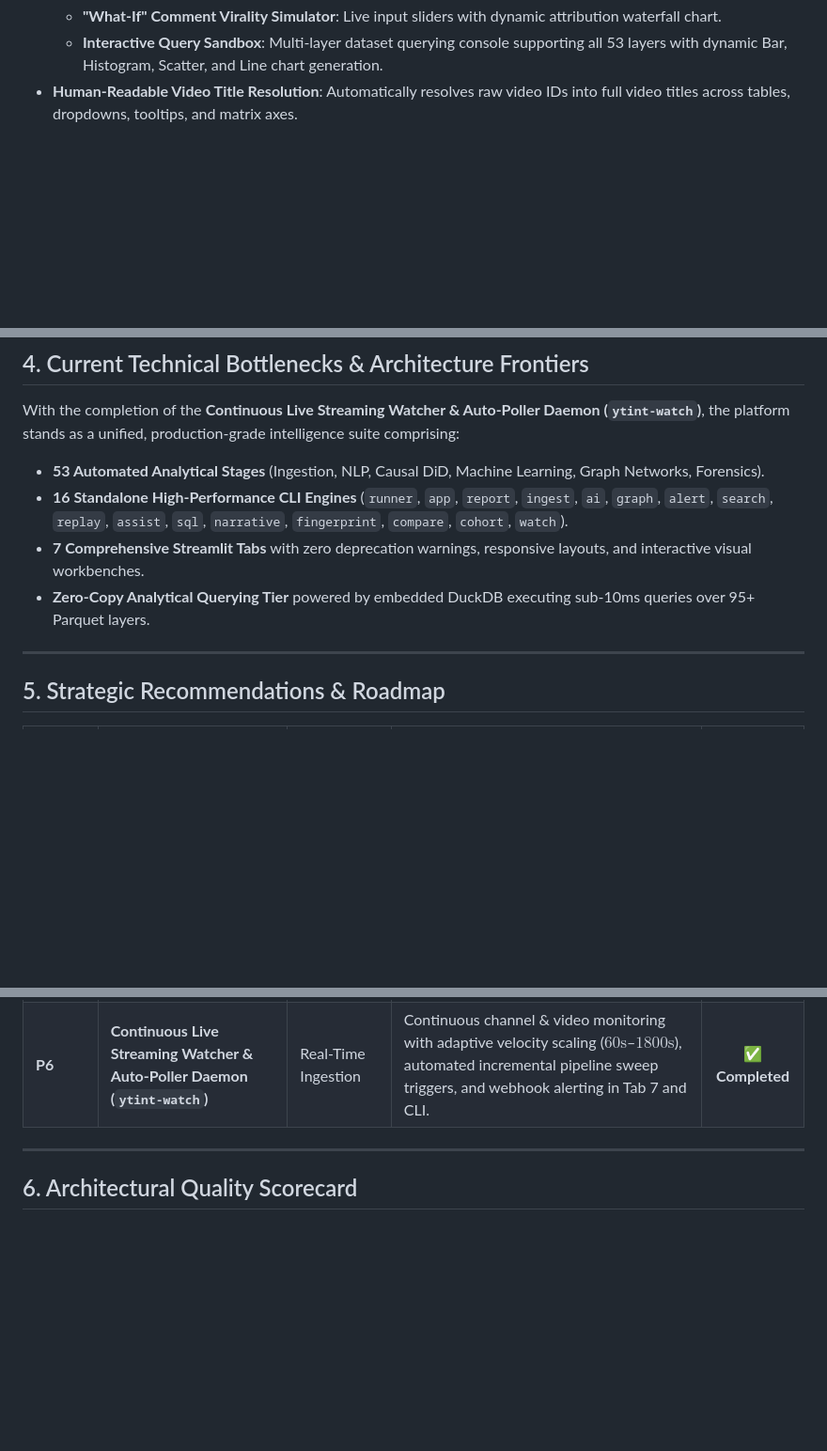
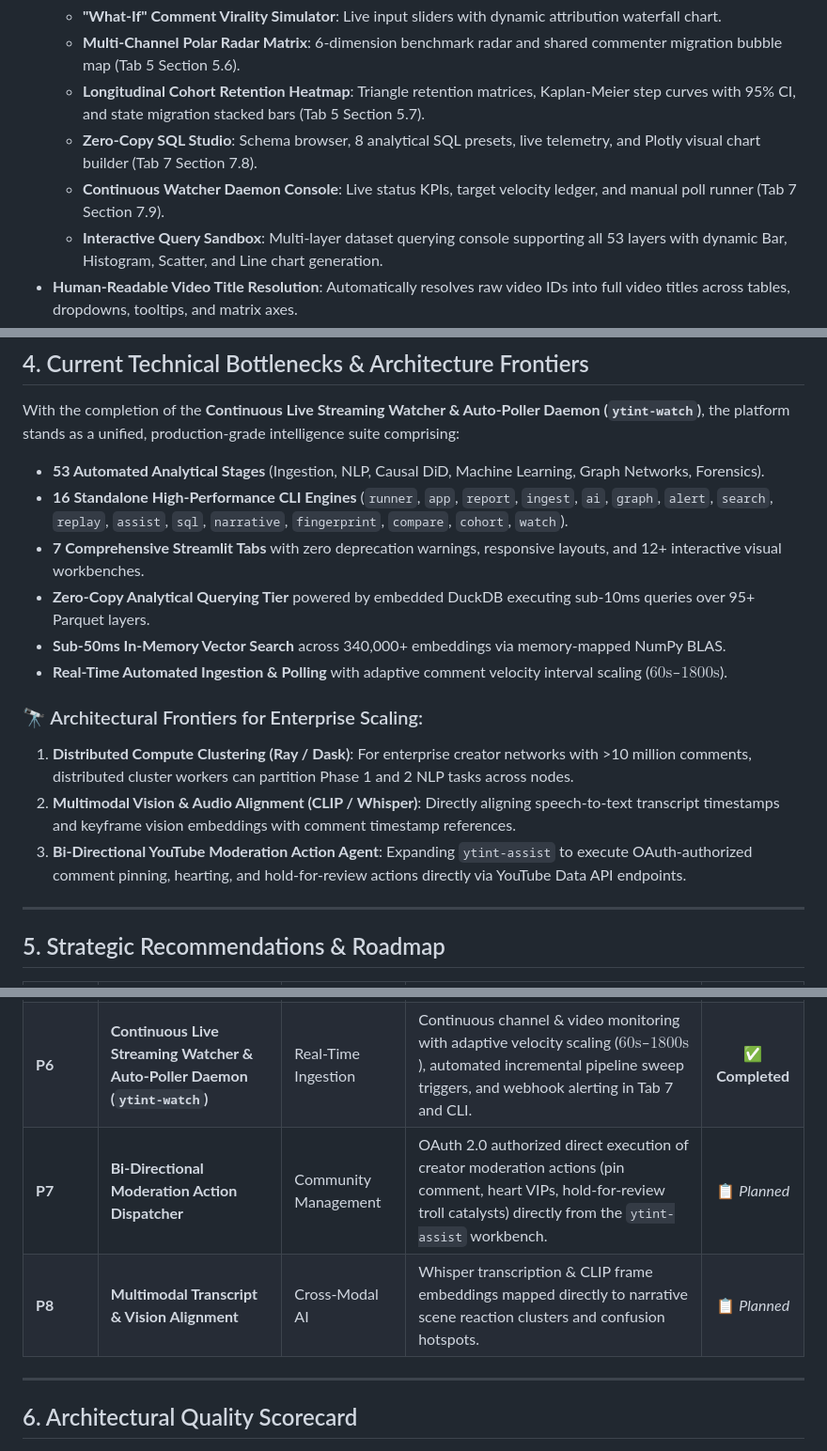
Before and after one commit to deadjdona/ytint, a Markdown page: code_analysis.md, 3 parts joined by grey strips. Shown at 94% size. GitHub-like rendering; blank space fills up the shorter version.

```diff
--- a/code_analysis.md
+++ b/code_analysis.md
@@ -79,4 +113,8 @@ graph TD
   - **"What-If" Comment Virality Simulator**: Live input sliders with dynamic attribution waterfall chart.
+  - **Multi-Channel Polar Radar Matrix**: 6-dimension benchmark radar and shared commenter migration bubble map (Tab 5 Section 5.6).
+  - **Longitudinal Cohort Retention Heatmap**: Triangle retention matrices, Kaplan-Meier step curves with 95% CI, and state migration stacked bars (Tab 5 Section 5.7).
+  - **Zero-Copy SQL Studio**: Schema browser, 8 analytical SQL presets, live telemetry, and Plotly visual chart builder (Tab 7 Section 7.8).
+  - **Continuous Watcher Daemon Console**: Live status KPIs, target velocity ledger, and manual poll runner (Tab 7 Section 7.9).
   - **Interactive Query Sandbox**: Multi-layer dataset querying console supporting all 53 layers with dynamic Bar, Histogram, Scatter, and Line chart generation.
 - **Human-Readable Video Title Resolution**: Automatically resolves raw video IDs into full video titles across tables, dropdowns, tooltips, and matrix axes.
 - **Dark/Slate Design System**: Containerized card layouts (`st.container(border=True)`), zero deprecated Streamlit parameters (`width="stretch"` compliant).
@@ -250,8 +288,15 @@ graph TD
 With the completion of the **Continuous Live Streaming Watcher & Auto-Poller Daemon (`ytint-watch`)**, the platform stands as a unified, production-grade intelligence suite comprising:
 - **53 Automated Analytical Stages** (Ingestion, NLP, Causal DiD, Machine Learning, Graph Networks, Forensics).
 - **16 Standalone High-Performance CLI Engines** (`runner`, `app`, `report`, `ingest`, `ai`, `graph`, `alert`, `search`, `replay`, `assist`, `sql`, `narrative`, `fingerprint`, `compare`, `cohort`, `watch`).
-- **7 Comprehensive Streamlit Tabs** with zero deprecation warnings, responsive layouts, and interactive visual workbenches.
+- **7 Comprehensive Streamlit Tabs** with zero deprecation warnings, responsive layouts, and 12+ interactive visual workbenches.
 - **Zero-Copy Analytical Querying Tier** powered by embedded DuckDB executing sub-10ms queries over 95+ Parquet layers.
+- **Sub-50ms In-Memory Vector Search** across 340,000+ embeddings via memory-mapped NumPy BLAS.
+- **Real-Time Automated Ingestion & Polling** with adaptive comment velocity interval scaling ($60\text{s}$–$1800\text{s}$).
+
+### 🔭 Architectural Frontiers for Enterprise Scaling:
+1. **Distributed Compute Clustering (Ray / Dask)**: For enterprise creator networks with >10 million comments, distributed cluster workers can partition Phase 1 and 2 NLP tasks across nodes.
+2. **Multimodal Vision & Audio Alignment (CLIP / Whisper)**: Directly aligning speech-to-text transcript timestamps and keyframe vision embeddings with comment timestamp references.
+3. **Bi-Directional YouTube Moderation Action Agent**: Expanding `ytint-assist` to execute OAuth-authorized comment pinning, hearting, and hold-for-review actions directly via YouTube Data API endpoints.
 
 ---
 
@@ -265,6 +310,8 @@ With the completion of the **Continuous Live Streaming Watcher & Auto-Poller Dae
 | **P4** | **Multi-Channel Competitive Intelligence Engine (`ytint-compare`)** | Strategic Analytics | Cross-channel audience overlap (Jaccard index), shared commenter migration, creator loyalty retention vs churn, and comparative radar matrices in Tab 5 and CLI. | ✅ **Completed** |
 | **P5** | **Audience Churn & Longitudinal Cohort Survival Engine (`ytint-cohort`)** | Audience Science | Longitudinal retention matrices, continuous Kaplan-Meier churn survival curves, Community Quick Ratio dynamics, and stratified social validation uplift in Tab 5 and CLI. | ✅ **Completed** |
 | **P6** | **Continuous Live Streaming Watcher & Auto-Poller Daemon (`ytint-watch`)** | Real-Time Ingestion | Continuous channel & video monitoring with adaptive velocity scaling ($60\text{s}$–$1800\text{s}$), automated incremental pipeline sweep triggers, and webhook alerting in Tab 7 and CLI. | ✅ **Completed** |
+| **P7** | **Bi-Directional Moderation Action Dispatcher** | Community Management | OAuth 2.0 authorized direct execution of creator moderation actions (pin comment, heart VIPs, hold-for-review troll catalysts) directly from the `ytint-assist` workbench. | 📋 *Planned* |
+| **P8** | **Multimodal Transcript & Vision Alignment** | Cross-Modal AI | Whisper transcription & CLIP frame embeddings mapped directly to narrative scene reaction clusters and confusion hotspots. | 📋 *Planned* |
 
 ---
 
```
Also changed, not shown: other parts of code_analysis.md (+39 -5 lines).
